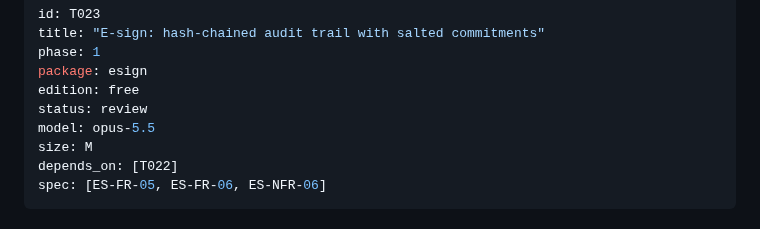
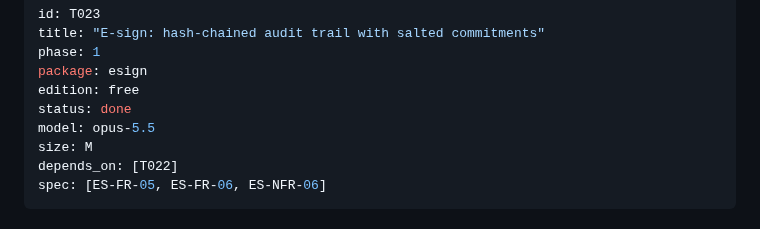
Before and after one commit to semics-uk/emdash-plugins, a Markdown page: tasks/T023-e-sign-hash-chained-audit-trail-with-salted-commitments.md, the part around the change. Drawn GitHub-style.

Commit message:
chore(T023): mark done
Co-Authored-By: Claude Opus 5.5 (1M context) <noreply@anthropic.com>
Claude-Session: https://claude.ai/code/session_01F16noC7oiT3hiZEQPwcgnD

```diff
--- a/tasks/T023-e-sign-hash-chained-audit-trail-with-salted-commitments.md
+++ b/tasks/T023-e-sign-hash-chained-audit-trail-with-salted-commitments.md
@@ -4,7 +4,7 @@ title: "E-sign: hash-chained audit trail with salted commitments"
 phase: 1
 package: esign
 edition: free
-status: review
+status: done
 model: opus-5.5
 size: M
 depends_on: [T022]
```
